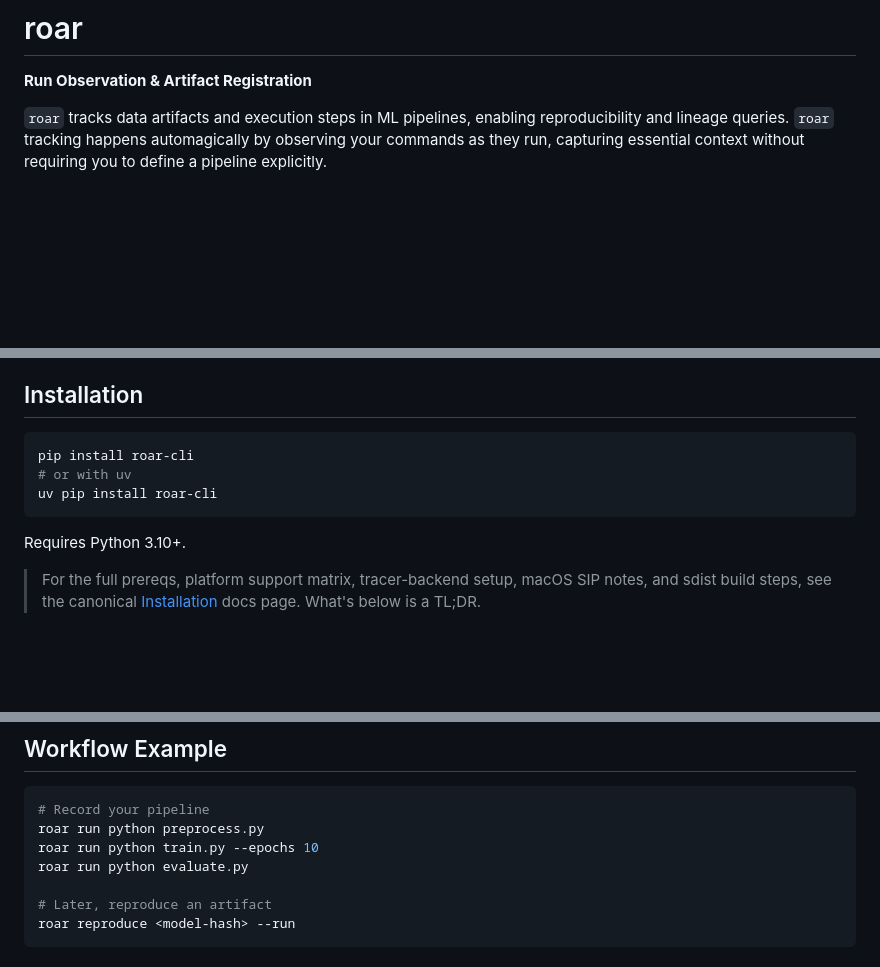
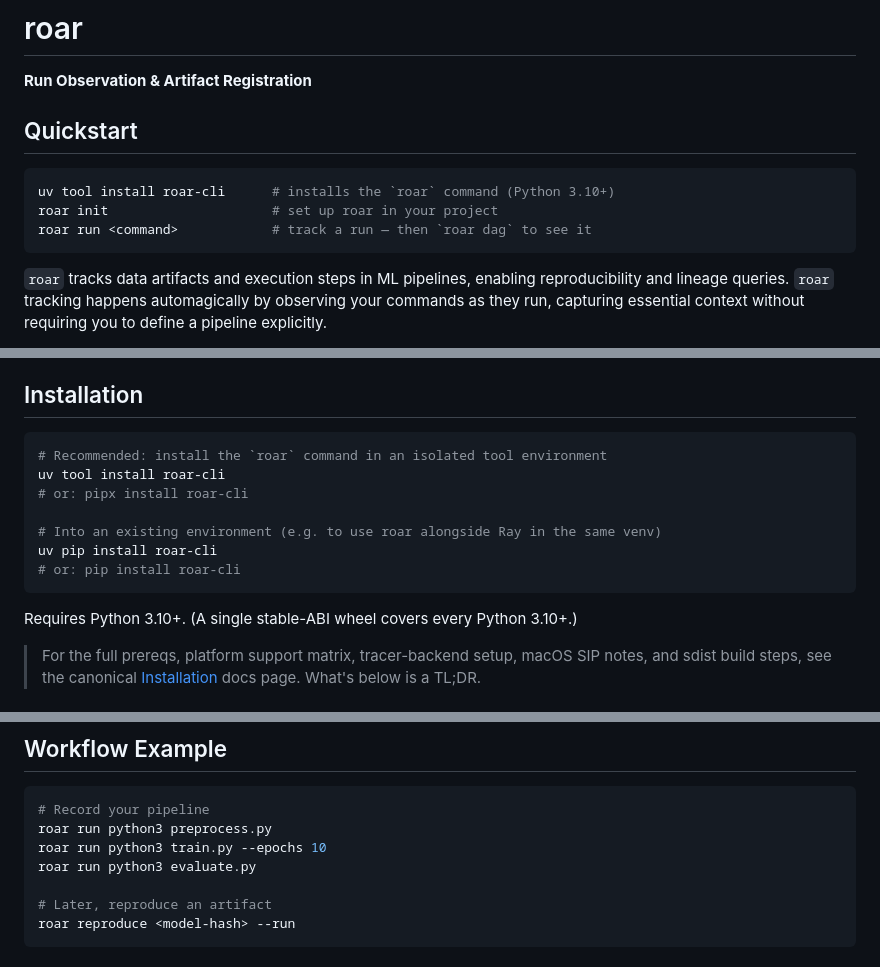
Before and after one commit to treqs/roar, a Markdown page: README.md, 3 parts joined by grey strips. Drawn GitHub-style; blank space fills up the shorter version.

````diff
--- a/README.md
+++ b/README.md
@@ -1,6 +1,14 @@
 # roar
 
 **Run Observation & Artifact Registration**
+
+## Quickstart
+
+```bash
+uv tool install roar-cli      # installs the `roar` command (Python 3.10+)
+roar init                     # set up roar in your project
+roar run <command>            # track a run — then `roar dag` to see it
+```
 
 `roar` tracks data artifacts and execution steps in ML pipelines, enabling reproducibility and lineage queries. `roar` tracking happens automagically by observing your commands as they run, capturing essential context without requiring you to define a pipeline explicitly.
 
@@ -11,12 +19,16 @@ While `roar` captures your work locally, connecting it to a GLaaS (Global Lineag
 ## Installation
 
 ```bash
-pip install roar-cli
-# or with uv
+# Recommended: install the `roar` command in an isolated tool environment
+uv tool install roar-cli
+# or: pipx install roar-cli
+
+# Into an existing environment (e.g. to use roar alongside Ray in the same venv)
 uv pip install roar-cli
+# or: pip install roar-cli
 ```
 
-Requires Python 3.10+.
+Requires Python 3.10+. (A single stable-ABI wheel covers every Python 3.10+.)
 
 > For the full prereqs, platform support matrix, tracer-backend setup,
 > macOS SIP notes, and sdist build steps, see the canonical
@@ -562,9 +547,9 @@ Named groups of artifacts, used for downloaded datasets or upload bundles.
 
 ```bash
 # Record your pipeline
-roar run python preprocess.py
-roar run python train.py --epochs 10
-roar run python evaluate.py
+roar run python3 preprocess.py
+roar run python3 train.py --epochs 10
+roar run python3 evaluate.py
 
 # Later, reproduce an artifact
 roar reproduce <model-hash> --run
````
Also changed, not shown: other parts of README.md (+24 -70 lines).
